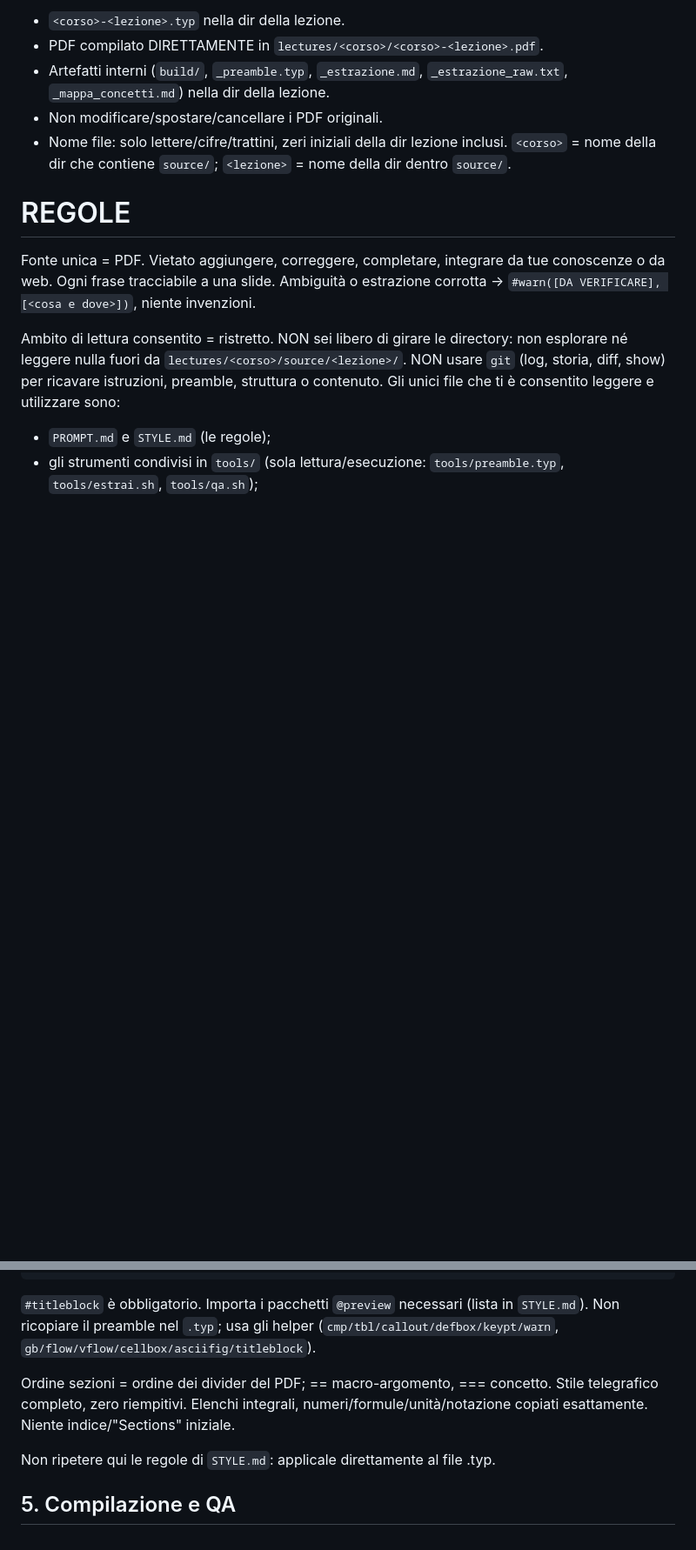
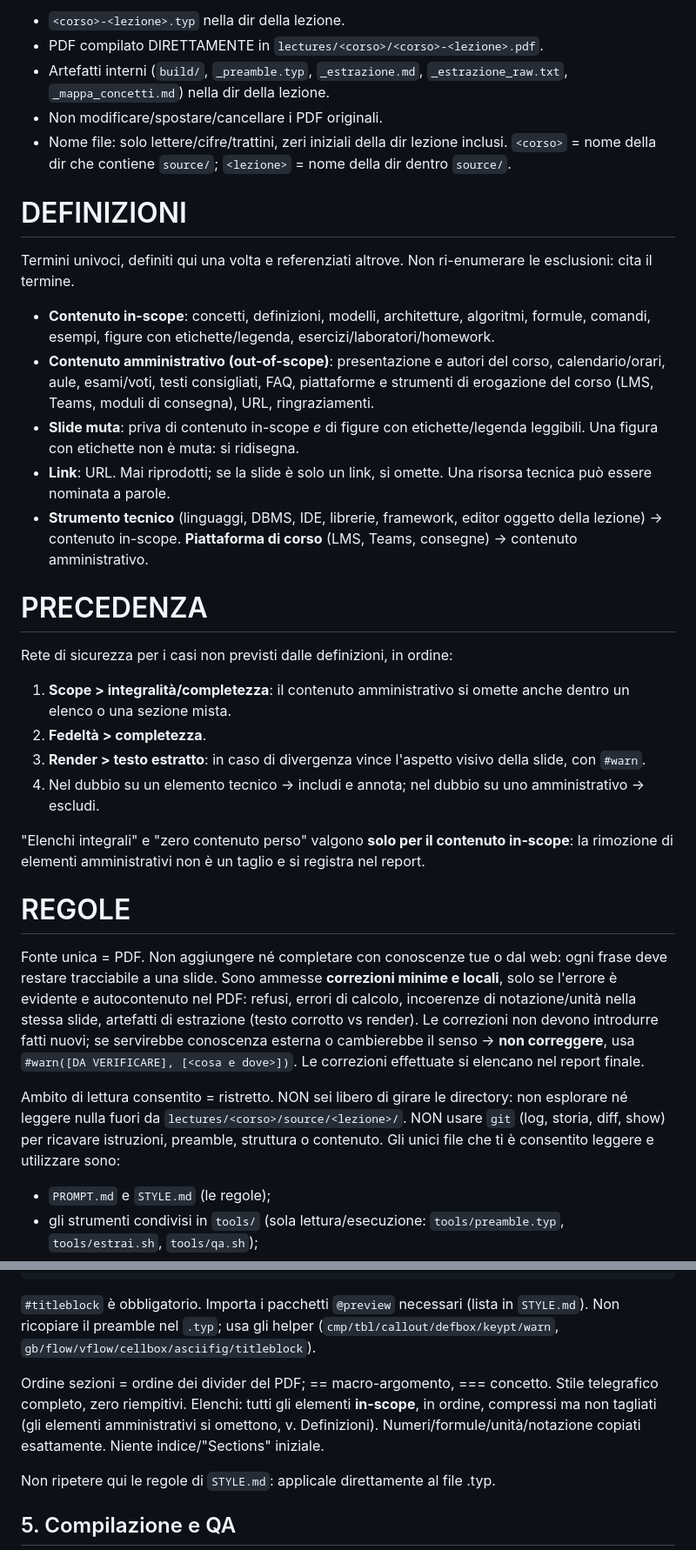
Before and after one commit to zapolab/unitn-lectures, a Markdown page: PROMPT.md, 2 parts joined by grey strips. Shown at 87% size. Rendered like a GitHub page; blank space fills up the shorter version.

```diff
--- a/PROMPT.md
+++ b/PROMPT.md
@@ -11,9 +11,30 @@ Output (obbligatorio):
 - Non modificare/spostare/cancellare i PDF originali.
 - Nome file: solo lettere/cifre/trattini, zeri iniziali della dir lezione inclusi. `<corso>` = nome della dir che contiene `source/`; `<lezione>` = nome della dir dentro `source/`.
 
+# DEFINIZIONI
+
+Termini univoci, definiti qui una volta e referenziati altrove. Non ri-enumerare le esclusioni: cita il termine.
+
+- **Contenuto in-scope**: concetti, definizioni, modelli, architetture, algoritmi, formule, comandi, esempi, figure con etichette/legenda, esercizi/laboratori/homework.
+- **Contenuto amministrativo (out-of-scope)**: presentazione e autori del corso, calendario/orari, aule, esami/voti, testi consigliati, FAQ, piattaforme e strumenti di erogazione del corso (LMS, Teams, moduli di consegna), URL, ringraziamenti.
+- **Slide muta**: priva di contenuto in-scope *e* di figure con etichette/legenda leggibili. Una figura con etichette non è muta: si ridisegna.
+- **Link**: URL. Mai riprodotti; se la slide è solo un link, si omette. Una risorsa tecnica può essere nominata a parole.
+- **Strumento tecnico** (linguaggi, DBMS, IDE, librerie, framework, editor oggetto della lezione) → contenuto in-scope. **Piattaforma di corso** (LMS, Teams, consegne) → contenuto amministrativo.
+
+# PRECEDENZA
+
+Rete di sicurezza per i casi non previsti dalle definizioni, in ordine:
+
+1. **Scope > integralità/completezza**: il contenuto amministrativo si omette anche dentro un elenco o una sezione mista.
+2. **Fedeltà > completezza**.
+3. **Render > testo estratto**: in caso di divergenza vince l'aspetto visivo della slide, con `#warn`.
+4. Nel dubbio su un elemento tecnico → includi e annota; nel dubbio su uno amministrativo → escludi.
+
+"Elenchi integrali" e "zero contenuto perso" valgono **solo per il contenuto in-scope**: la rimozione di elementi amministrativi non è un taglio e si registra nel report.
+
 # REGOLE
 
-Fonte unica = PDF. Vietato aggiungere, correggere, completare, integrare da tue conoscenze o da web. Ogni frase tracciabile a una slide. Ambiguità o estrazione corrotta → `#warn([DA VERIFICARE], [<cosa e dove>])`, niente invenzioni.
+Fonte unica = PDF. Non aggiungere né completare con conoscenze tue o dal web: ogni frase deve restare tracciabile a una slide. Sono ammesse **correzioni minime e locali**, solo se l'errore è evidente e autocontenuto nel PDF: refusi, errori di calcolo, incoerenze di notazione/unità nella stessa slide, artefatti di estrazione (testo corrotto vs render). Le correzioni non devono introdurre fatti nuovi; se servirebbe conoscenza esterna o cambierebbe il senso → **non correggere**, usa `#warn([DA VERIFICARE], [<cosa e dove>])`. Le correzioni effettuate si elencano nel report finale.
 
 Ambito di lettura consentito = ristretto. NON sei libero di girare le directory: non esplorare né leggere nulla fuori da `lectures/<corso>/source/<lezione>/`. NON usare `git` (log, storia, diff, show) per ricavare istruzioni, preamble, struttura o contenuto. Gli unici file che ti è consentito leggere e utilizzare sono:
 - `PROMPT.md` e `STYLE.md` (le regole);
@@ -66,7 +91,7 @@ Segui `STYLE.md` per vincoli tecnici, layout, pattern, stile e criteri di lunghe
 
 Ordine sezioni = ordine dei divider del PDF; == macro-argomento, === concetto.
 Stile telegrafico completo, zero riempitivi.
-Elenchi integrali, numeri/formule/unità/notazione copiati esattamente.
+Elenchi: tutti gli elementi **in-scope**, in ordine, compressi ma non tagliati (gli elementi amministrativi si omettono, v. Definizioni). Numeri/formule/unità/notazione copiati esattamente.
 Niente indice/"Sections" iniziale.
 
 Non ripetere qui le regole di `STYLE.md`: applicale direttamente al file .typ.
```
Also changed, not shown: other parts of PROMPT.md (+15 -8 lines), STYLE.md (+3 -2 lines).
